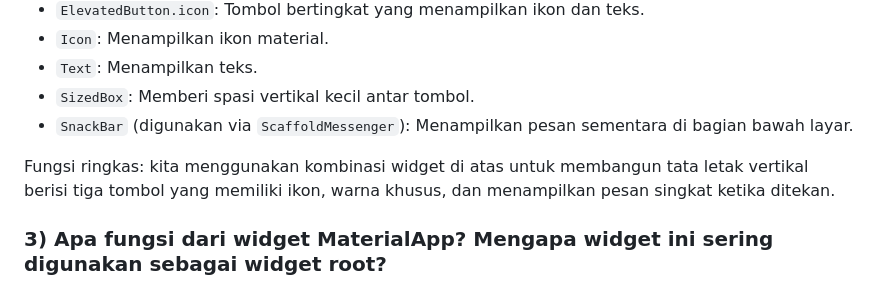
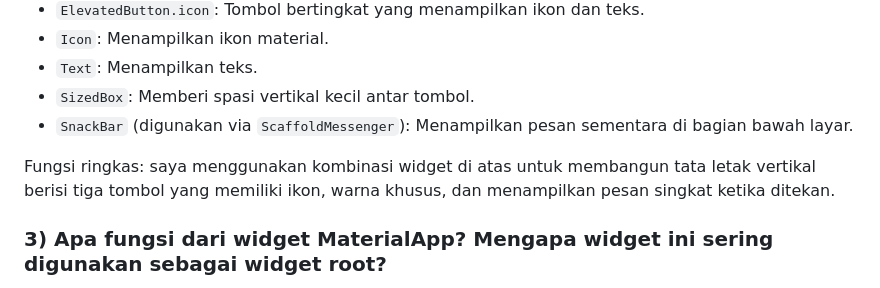
Before and after one commit to hamizghani/adibos-store-mobile, a Markdown page: README.md, the part around the change. GitHub-like rendering.

Commit message:
fix: subheading

```diff
--- a/README.md
+++ b/README.md
@@ -19,7 +19,7 @@ Hubungan parent-child bersifat eksplisit: parent menyisipkan instance child di d
 - `SizedBox`: Memberi spasi vertikal kecil antar tombol.
 - `SnackBar` (digunakan via `ScaffoldMessenger`): Menampilkan pesan sementara di bagian bawah layar.
 
-Fungsi ringkas: kita menggunakan kombinasi widget di atas untuk membangun tata letak vertikal berisi tiga tombol yang memiliki ikon, warna khusus, dan menampilkan pesan singkat ketika ditekan.
+Fungsi ringkas: saya menggunakan kombinasi widget di atas untuk membangun tata letak vertikal berisi tiga tombol yang memiliki ikon, warna khusus, dan menampilkan pesan singkat ketika ditekan.
 
 ### 3) Apa fungsi dari widget MaterialApp? Mengapa widget ini sering digunakan sebagai widget root?
 
```
